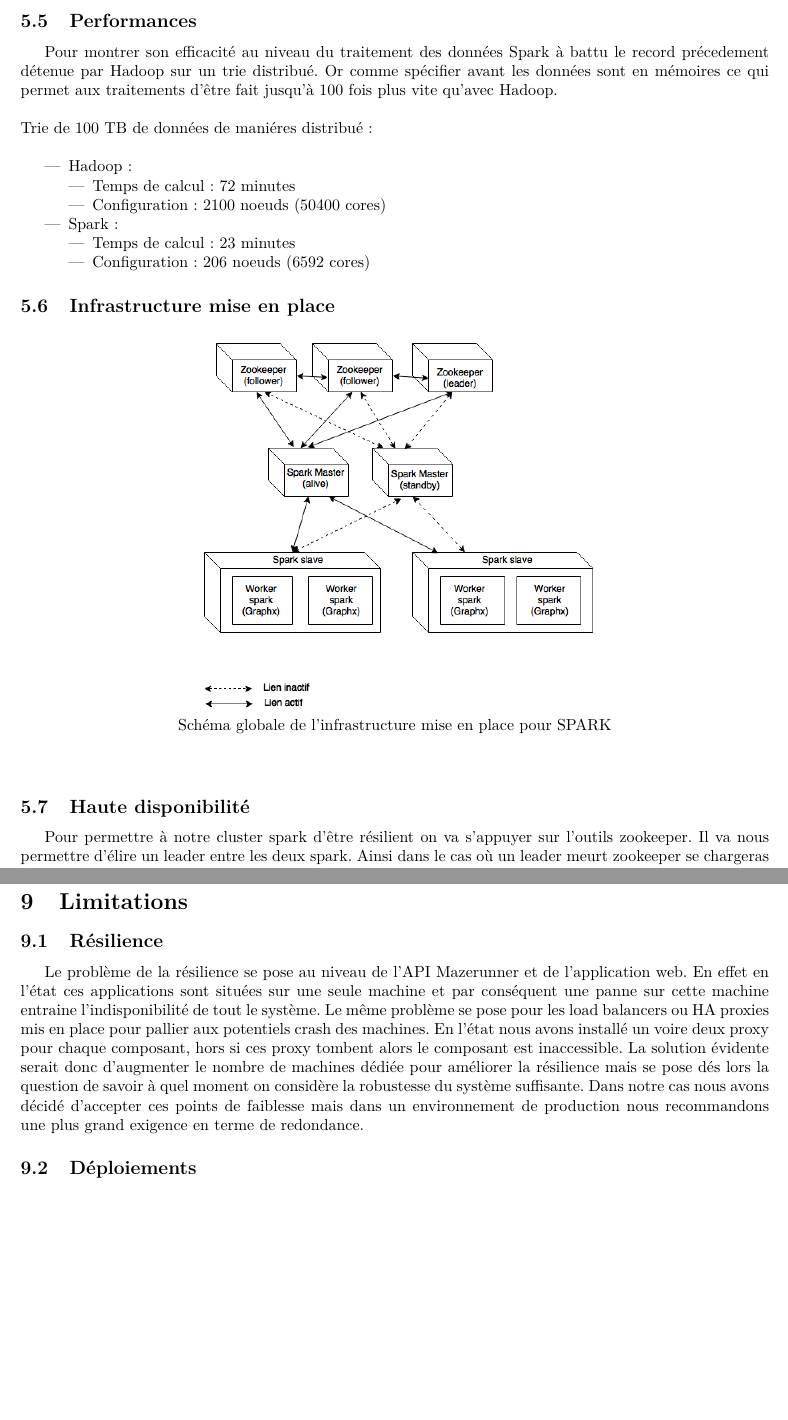
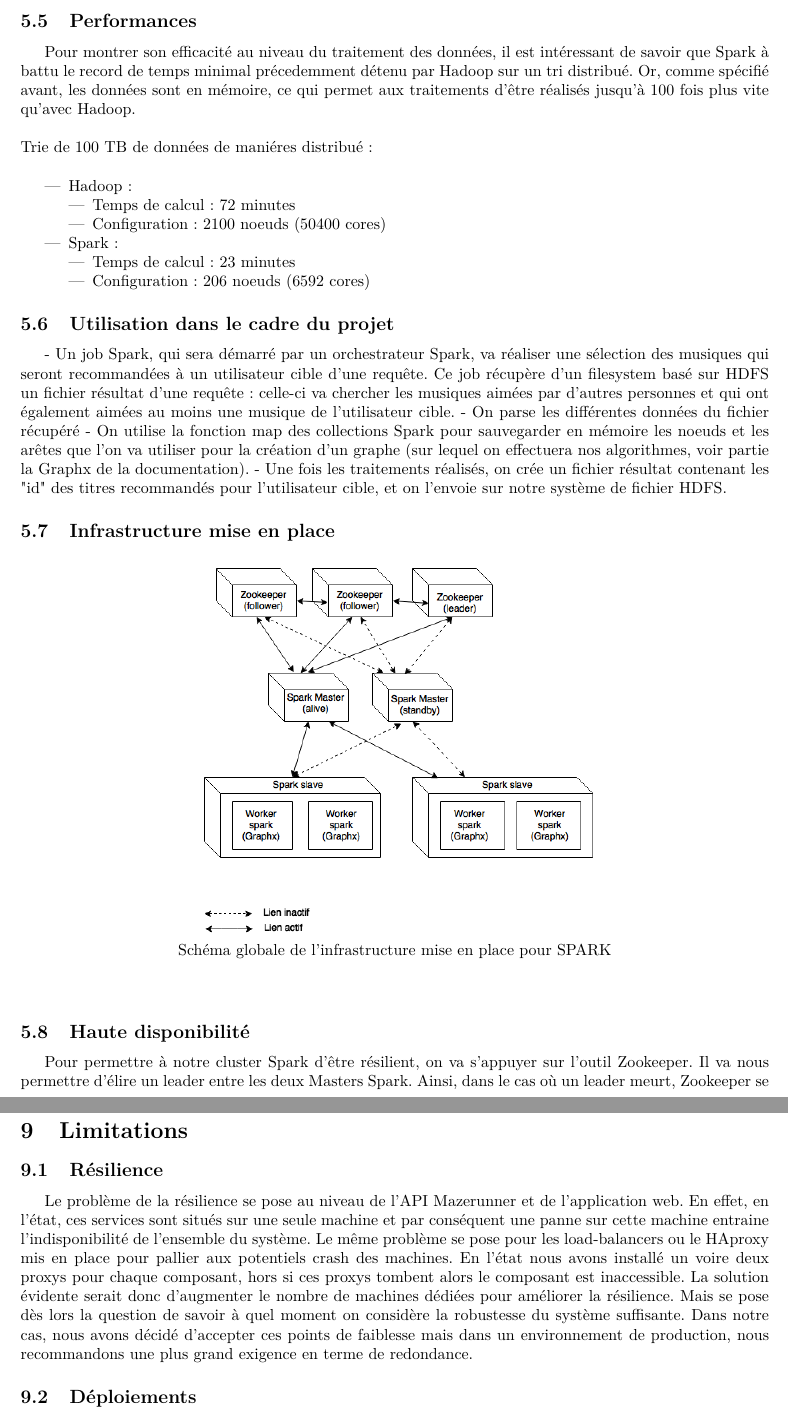
Before and after one commit to Ataww/SDTD-Mazerunner, a LaTeX document (docs/v1/documentation.tex, which reads docs/v1/sections/general/limitations.tex, docs/v1/sections/spark/spark.tex): two parts of pages 16 and 20 of 20 before the commit and two parts of pages 16 and 21 of 21 after it, joined at a grey line, cut so that both start at the same text, the shorter picture padded with empty space. Compiled offline with pdfLaTeX.

Commit message:
Spark documentation + limitations latex

```diff
--- a/docs/v1/sections/general/limitations.tex
+++ b/docs/v1/sections/general/limitations.tex
@@ -2,12 +2,7 @@
 
 \subsection{Résilience}
 
-Le problème de la résilience se pose au niveau de l'API Mazerunner et de l'application web.
-En effet en l'état ces applications sont situées sur une seule machine et par conséquent une panne sur cette machine entraine l'indisponibilité de tout le système.
-Le même problème se pose pour les load balancers ou HA proxies mis en place pour pallier aux potentiels crash des machines.
-En l'état nous avons installé un voire deux proxy pour chaque composant, hors si ces proxy tombent alors le composant est inaccessible.
-La solution évidente serait donc d'augmenter le nombre de machines dédiée pour améliorer la résilience mais se pose dés lors la question de savoir à quel moment on considère la robustesse du système suffisante.
-Dans notre cas nous avons décidé d'accepter ces points de faiblesse mais dans un environnement de production nous recommandons une plus grand exigence en terme de redondance.
+Le problème de la résilience se pose au niveau de l'API Mazerunner et de l'application web. En effet, en l'état, ces services sont situés sur une seule machine et par conséquent une panne sur cette machine entraine l'indisponibilité de l'ensemble du système. Le même problème se pose pour les load-balancers ou le HAproxy mis en place pour pallier aux potentiels crash des machines. En l'état nous avons installé un voire deux proxys pour chaque composant, hors si ces proxys tombent alors le composant est inaccessible. La solution évidente serait donc d'augmenter le nombre de machines dédiées pour améliorer la résilience. Mais se pose dès lors la question de savoir à quel moment on considère la robustesse du système suffisante. Dans notre cas, nous avons décidé d'accepter ces points de faiblesse mais dans un environnement de production, nous recommandons une plus grand exigence en terme de redondance.
 
 \subsection{Déploiements}
 
--- a/docs/v1/sections/spark/spark.tex
+++ b/docs/v1/sections/spark/spark.tex
@@ -42,7 +42,7 @@ Les RDD sont au centre du framework Spark. Ils peuvent être vue comme des colle
 
 \subsection{Performances}
 
-Pour montrer son efficacité au niveau du traitement des données Spark à battu le record précedement détenue par Hadoop sur un trie distribué. Or comme spécifier avant les données sont en mémoires ce qui permet aux traitements d'être fait jusqu'à 100 fois plus vite qu'avec Hadoop.
+Pour montrer son efficacité au niveau du traitement des données, il est intéressant de savoir que Spark à battu le record de temps minimal précedemment détenu par Hadoop sur un tri distribué. Or, comme spécifié avant, les données sont en mémoire, ce qui permet aux traitements d'être réalisés jusqu'à 100 fois plus vite qu'avec Hadoop.
 
 \ \\
 Trie de 100 TB de données de maniéres distribué :
@@ -60,10 +60,17 @@ Trie de 100 TB de données de maniéres distribué :
         \end{itemize}
 \end{itemize}
 
+\subsection{Utilisation dans le cadre du projet}
+- Un job Spark, qui sera démarré par un orchestrateur Spark, va réaliser une sélection des musiques qui seront recommandées à un utilisateur cible d'une requête. Ce job récupère d'un filesystem basé sur HDFS un fichier résultat d'une requête: celle-ci va chercher les musiques aimées par d'autres personnes et qui ont également aimées au moins une musique de l'utilisateur cible.
+- On parse les différentes données du fichier récupéré
+- On utilise la fonction map des collections Spark pour sauvegarder en mémoire les noeuds et les arêtes que l'on va utiliser pour la création d'un graphe (sur lequel on effectuera nos algorithmes, voir partie la Graphx de la documentation).
+- Une fois les traitements réalisés, on crée un fichier résultat contenant les "id" des titres recommandés pour l'utilisateur cible, et on l'envoie sur notre système de fichier HDFS.
+
 \subsection{Infrastructure mise en place}
 \ \\
 \centerline{\includegraphics[scale=0.50]{pics/spark-infra.png}}
 \centerline{\caption{Schéma globale de l'infrastructure mise en place pour SPARK}}
 \ \\
 \subsection{Haute disponibilité}
-Pour permettre à notre cluster spark d'être résilient on va s'appuyer sur l'outils zookeeper. Il va nous permettre d'élire un leader entre les deux spark. Ainsi dans le cas où un leader meurt zookeeper se chargeras de basculer sur le second master spark en étant à jour le second master selon l'état du premier master. Cette opération de basculement entre les deux master peut prendre 1 à 2 minutes (le temps de détecter que le master spart est meurt et de mettre à jour l'état du second). Au niveau des workers spark gère lui même l'aspect resilience. Car comme dit plus haut si un worker tombe l'opération qui était en cours d'exécutions dessus seras lancé sur un nouveau worker par l'intermédiaire du master spark.
+Pour permettre à notre cluster Spark d'être résilient, on va s'appuyer sur l'outil Zookeeper. Il va nous permettre d'élire un leader entre les deux Masters Spark. Ainsi, dans le cas où un leader meurt, Zookeeper se chargera de basculer sur le second Master Spark (en synchronisant le second Master selon l'état du premier). Cette opération de basculement entre les deux Masters peut prendre 1 à 2 minutes (le temps de détecter que le Master Spark est down et de mettre à jour l'état du second).
+Au niveau des workers, Spark gère lui-même l'aspect résilience de son cluster. Car comme cité plus haut, si un worker tombe, l'opération qui était en cours d'exécution dessus sera relancé sur un nouveau worker par l'intermédiaire du Master Spark.
```
